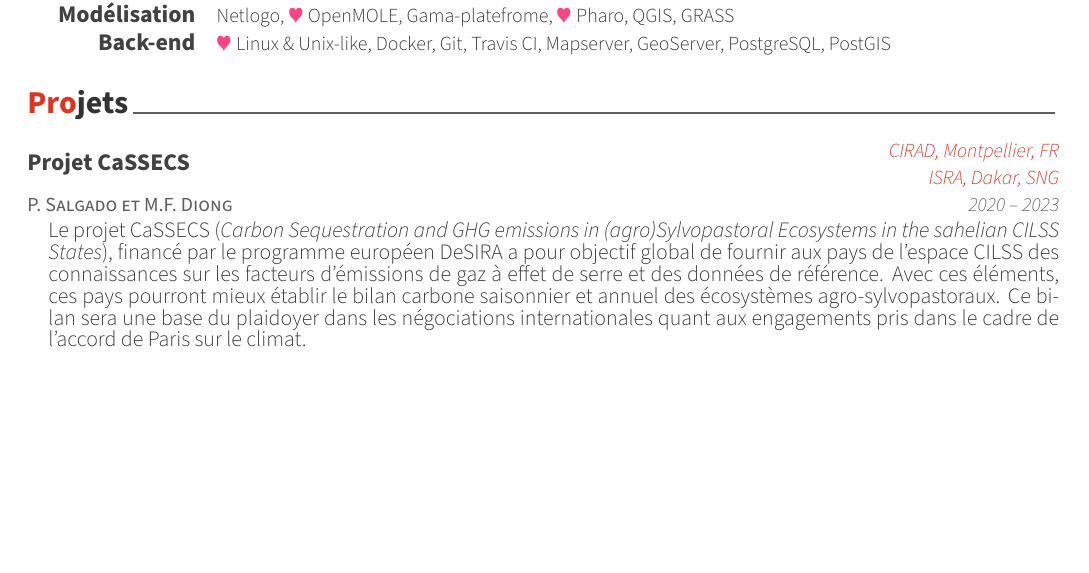
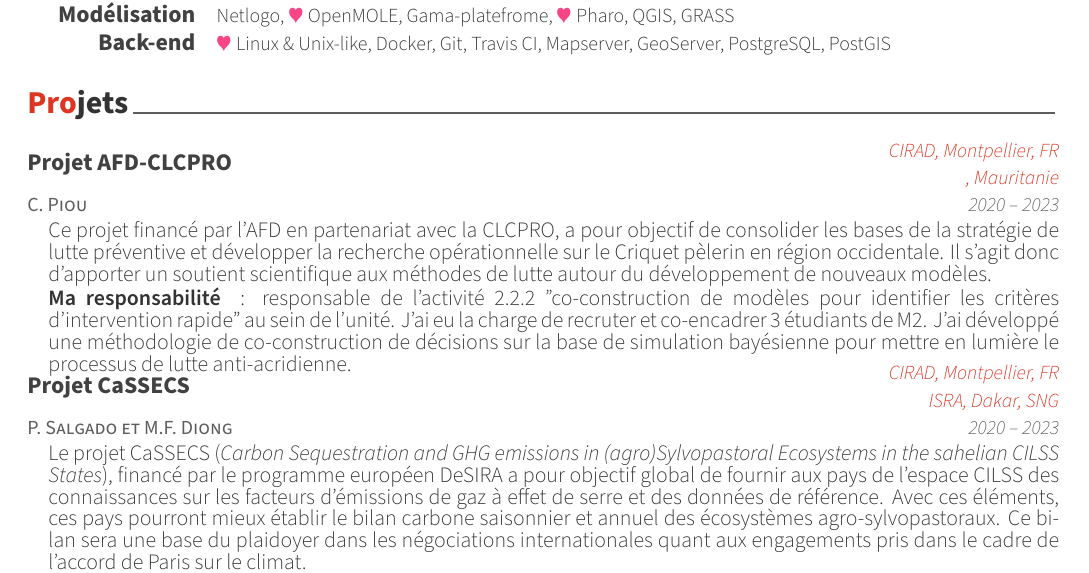
Before and after one commit to ElCep/curriculum_vitae, a LaTeX CV (delay_cv.tex, which reads cv/projets.tex): part of page 1 of 9, cut so that both start at the same text, the shorter picture padded with empty space. Compiled offline with XeLaTeX.

Commit message:
ajout proj clcpro

```diff
--- a/cv/projets.tex
+++ b/cv/projets.tex
@@ -10,6 +10,19 @@
 \begin{cventries}
 
 %---------------------------------------------------------
+\cventry
+{C. Piou} % leaders
+{Projet AFD-CLCPRO} % project name
+{CIRAD, Montpellier, FR \hspace{5em}, Mauritanie} % Location
+{2020 -- 2023} % Date(s)
+{
+  \begin{cvitems} % Description(s) of tasks/responsibilities
+    Ce projet financé par l'AFD en partenariat avec la CLCPRO, a pour objectif de consolider les bases de la stratégie de lutte préventive et développer la recherche opérationnelle sur le Criquet pèlerin en région occidentale. Il s'agit donc d'apporter un soutient scientifique aux méthodes de lutte autour du développement de nouveaux modèles.\\
+    \textbf{Ma responsabilité } : responsable de l'activité 2.2.2 "co-construction de modèles pour identifier les critères d’intervention rapide" au sein de l'unité. J'ai eu la charge de recruter et co-encadrer 3 étudiants de M2. J'ai développé une méthodologie de co-construction de décisions sur la base de simulation bayésienne pour mettre en lumière le processus de lutte anti-acridienne.
+  \end{cvitems}
+}
+
+  %---------------------------------------------------------
   \cventry
     {P. Salgado et M.F. Diong} % leaders
     {Projet CaSSECS} % project name
```
